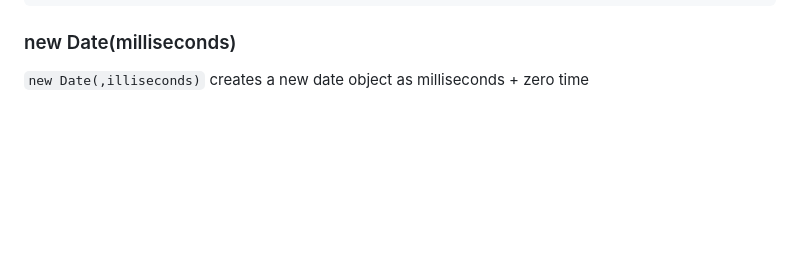
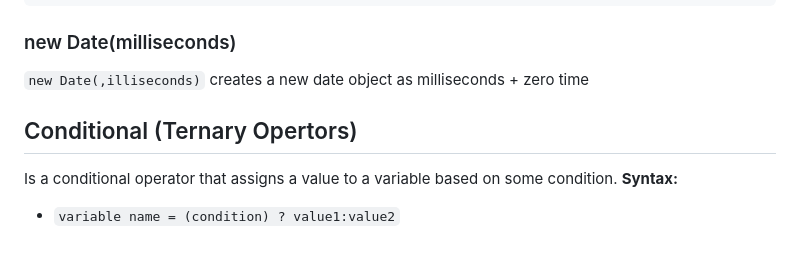
Before and after one commit to Zeb-0/Learn_JS, a Markdown page: notes.md, the part around the change. Drawn GitHub-style; blank space fills up the shorter version.

Commit message:
conditional operator

```diff
--- a/notes.md
+++ b/notes.md
@@ -115,3 +115,8 @@ Now the time is: 1705834513267 milliseconds past January 01, 1970
 
 ### new Date(milliseconds)
 `new Date(,illiseconds)` creates a new date object as milliseconds + zero time
+
+## Conditional (Ternary Opertors)
+Is a conditional operator that assigns a value to a variable based on some condition.
+**Syntax:**
+- `variable name = (condition) ? value1:value2`
```
